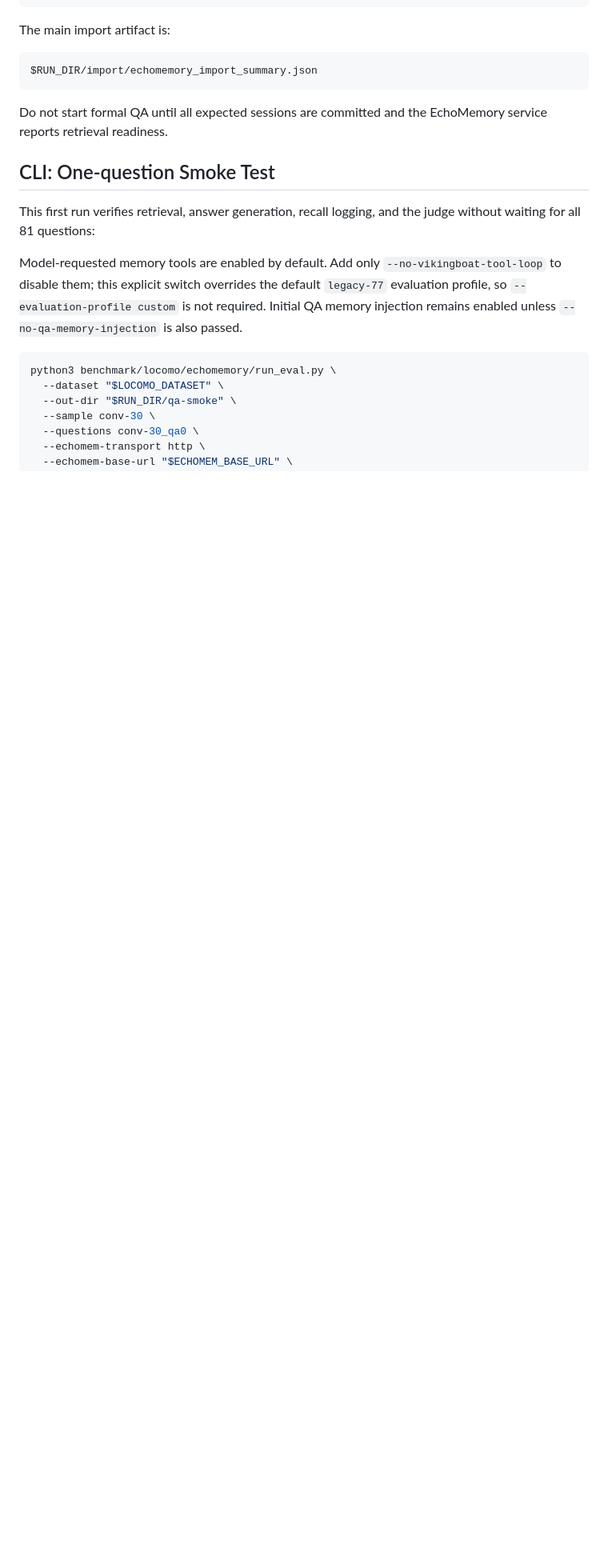
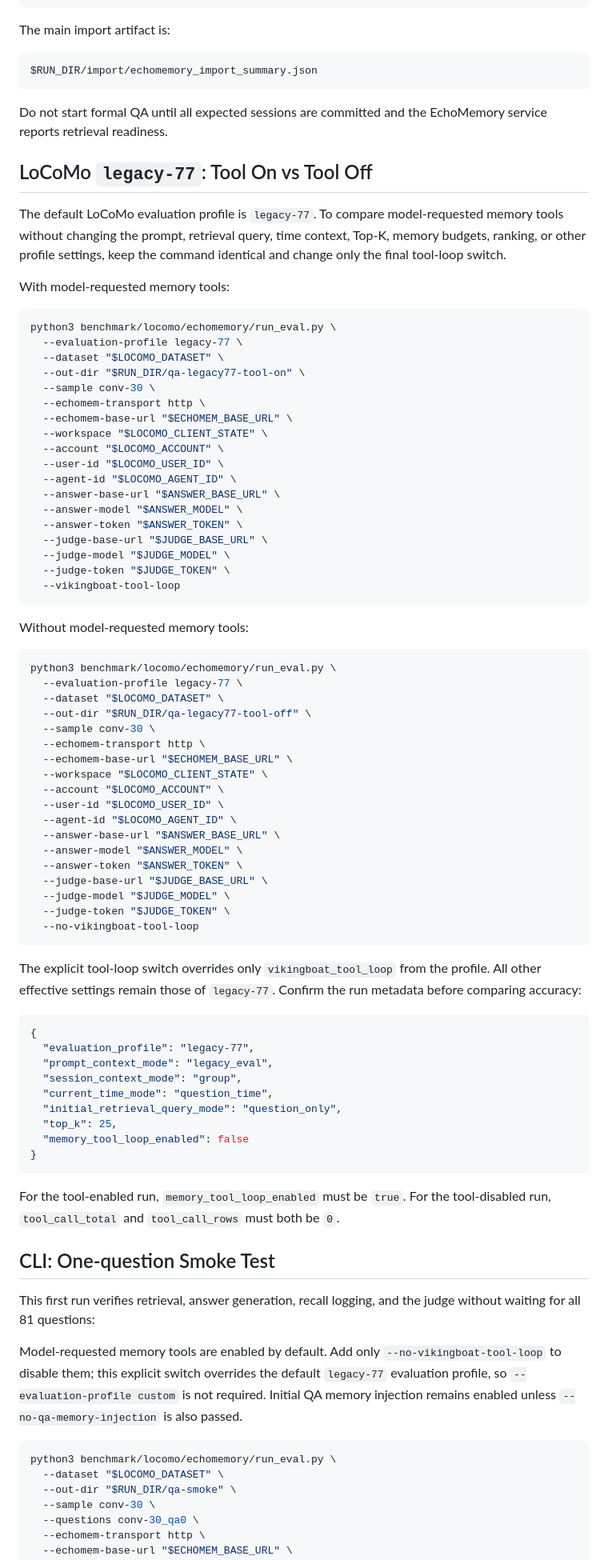
Before and after one commit to noi031/Memory-System-Eval-Harness, a Markdown page: README_ECHOMEMORY_BLACKBOX.md, the part around the change. Shown at 80% size. Drawn GitHub-style; blank space fills up the shorter version.

Commit message:
Document legacy-77 tool call ablation

````diff
--- a/README_ECHOMEMORY_BLACKBOX.md
+++ b/README_ECHOMEMORY_BLACKBOX.md
@@ -251,6 +251,78 @@ $RUN_DIR/import/echomemory_import_summary.json
 
 Do not start formal QA until all expected sessions are committed and the
 EchoMemory service reports retrieval readiness.
+
+## LoCoMo `legacy-77`: Tool On vs Tool Off
+
+The default LoCoMo evaluation profile is `legacy-77`. To compare model-requested
+memory tools without changing the prompt, retrieval query, time context, Top-K,
+memory budgets, ranking, or other profile settings, keep the command identical
+and change only the final tool-loop switch.
+
+With model-requested memory tools:
+
+```bash
+python3 benchmark/locomo/echomemory/run_eval.py \
+  --evaluation-profile legacy-77 \
+  --dataset "$LOCOMO_DATASET" \
+  --out-dir "$RUN_DIR/qa-legacy77-tool-on" \
+  --sample conv-30 \
+  --echomem-transport http \
+  --echomem-base-url "$ECHOMEM_BASE_URL" \
+  --workspace "$LOCOMO_CLIENT_STATE" \
+  --account "$LOCOMO_ACCOUNT" \
+  --user-id "$LOCOMO_USER_ID" \
+  --agent-id "$LOCOMO_AGENT_ID" \
+  --answer-base-url "$ANSWER_BASE_URL" \
+  --answer-model "$ANSWER_MODEL" \
+  --answer-token "$ANSWER_TOKEN" \
+  --judge-base-url "$JUDGE_BASE_URL" \
+  --judge-model "$JUDGE_MODEL" \
+  --judge-token "$JUDGE_TOKEN" \
+  --vikingboat-tool-loop
+```
+
+Without model-requested memory tools:
+
+```bash
+python3 benchmark/locomo/echomemory/run_eval.py \
+  --evaluation-profile legacy-77 \
+  --dataset "$LOCOMO_DATASET" \
+  --out-dir "$RUN_DIR/qa-legacy77-tool-off" \
+  --sample conv-30 \
+  --echomem-transport http \
+  --echomem-base-url "$ECHOMEM_BASE_URL" \
+  --workspace "$LOCOMO_CLIENT_STATE" \
+  --account "$LOCOMO_ACCOUNT" \
+  --user-id "$LOCOMO_USER_ID" \
+  --agent-id "$LOCOMO_AGENT_ID" \
+  --answer-base-url "$ANSWER_BASE_URL" \
+  --answer-model "$ANSWER_MODEL" \
+  --answer-token "$ANSWER_TOKEN" \
+  --judge-base-url "$JUDGE_BASE_URL" \
+  --judge-model "$JUDGE_MODEL" \
+  --judge-token "$JUDGE_TOKEN" \
+  --no-vikingboat-tool-loop
+```
+
+The explicit tool-loop switch overrides only `vikingboat_tool_loop` from the
+profile. All other effective settings remain those of `legacy-77`. Confirm the
+run metadata before comparing accuracy:
+
+```json
+{
+  "evaluation_profile": "legacy-77",
+  "prompt_context_mode": "legacy_eval",
+  "session_context_mode": "group",
+  "current_time_mode": "question_time",
+  "initial_retrieval_query_mode": "question_only",
+  "top_k": 25,
+  "memory_tool_loop_enabled": false
+}
+```
+
+For the tool-enabled run, `memory_tool_loop_enabled` must be `true`. For the
+tool-disabled run, `tool_call_total` and `tool_call_rows` must both be `0`.
 
 ## CLI: One-question Smoke Test
 
````
Also changed, not shown: README.md (+6 -0 lines).
